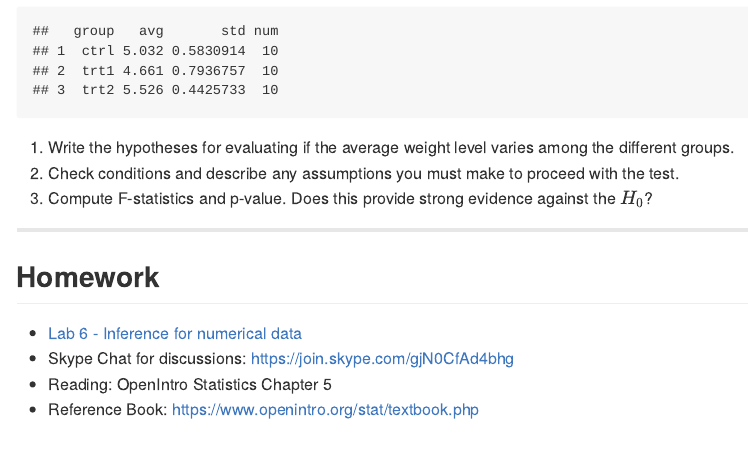
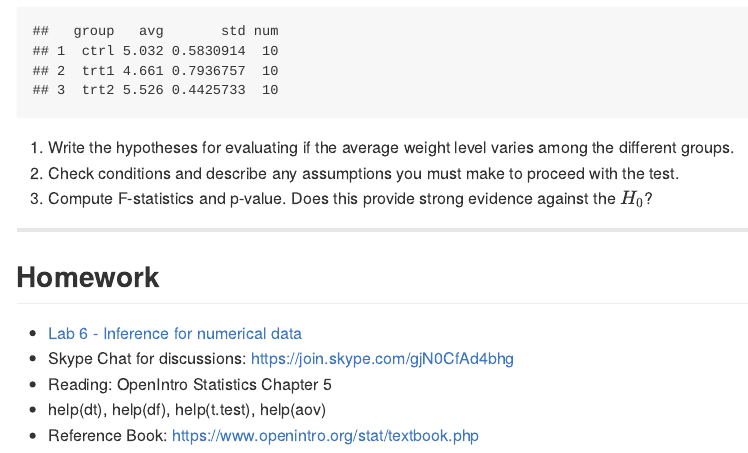
Before and after one commit to nikolaypavlov/da-workshops-6, an R Markdown document (index.Rmd): the page in a window 1100 px wide, from 9100 px down. The pictures show the output file index.md that the author committed with the source, drawn offline in the style of GitHub.

Commit message:
publishing deck

```diff
--- a/index.Rmd
+++ b/index.Rmd
@@ -301,4 +301,5 @@ ft_plant <- 1 - pf(fstat, 2, 27)
 * [Lab 6 - Inference for numerical data](http://htmlpreview.github.io/?https://github.com/andrewpbray/oiLabs-base-R/blob/master/inf_for_numerical_data/inf_for_numerical_data.html)
 * Skype Chat for discussions: https://join.skype.com/gjN0CfAd4bhg
 * Reading: OpenIntro Statistics Chapter 5
+* help(dt), help(df), help(t.test), help(aov)
 * Reference Book: https://www.openintro.org/stat/textbook.php
```
Also changed, not shown: index.html, index.md.
